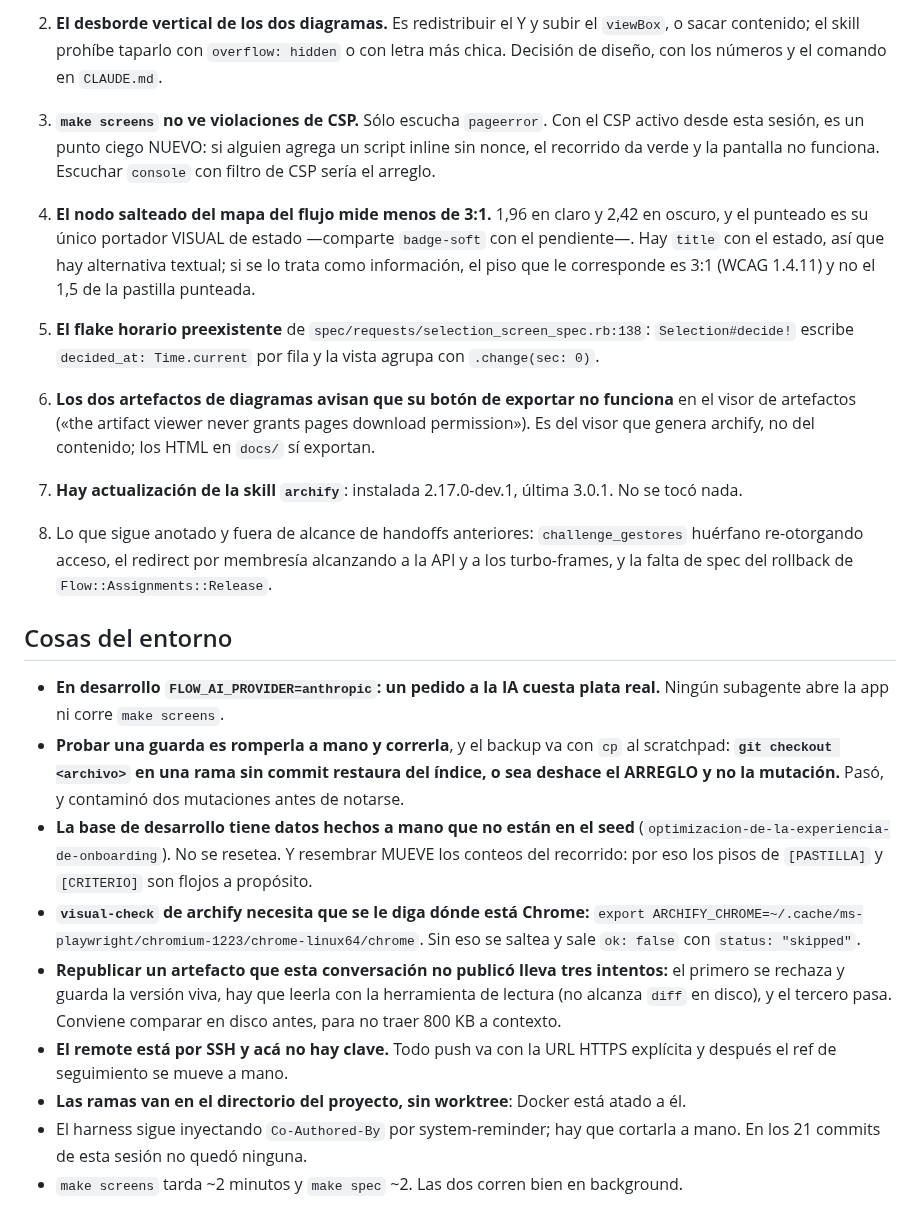
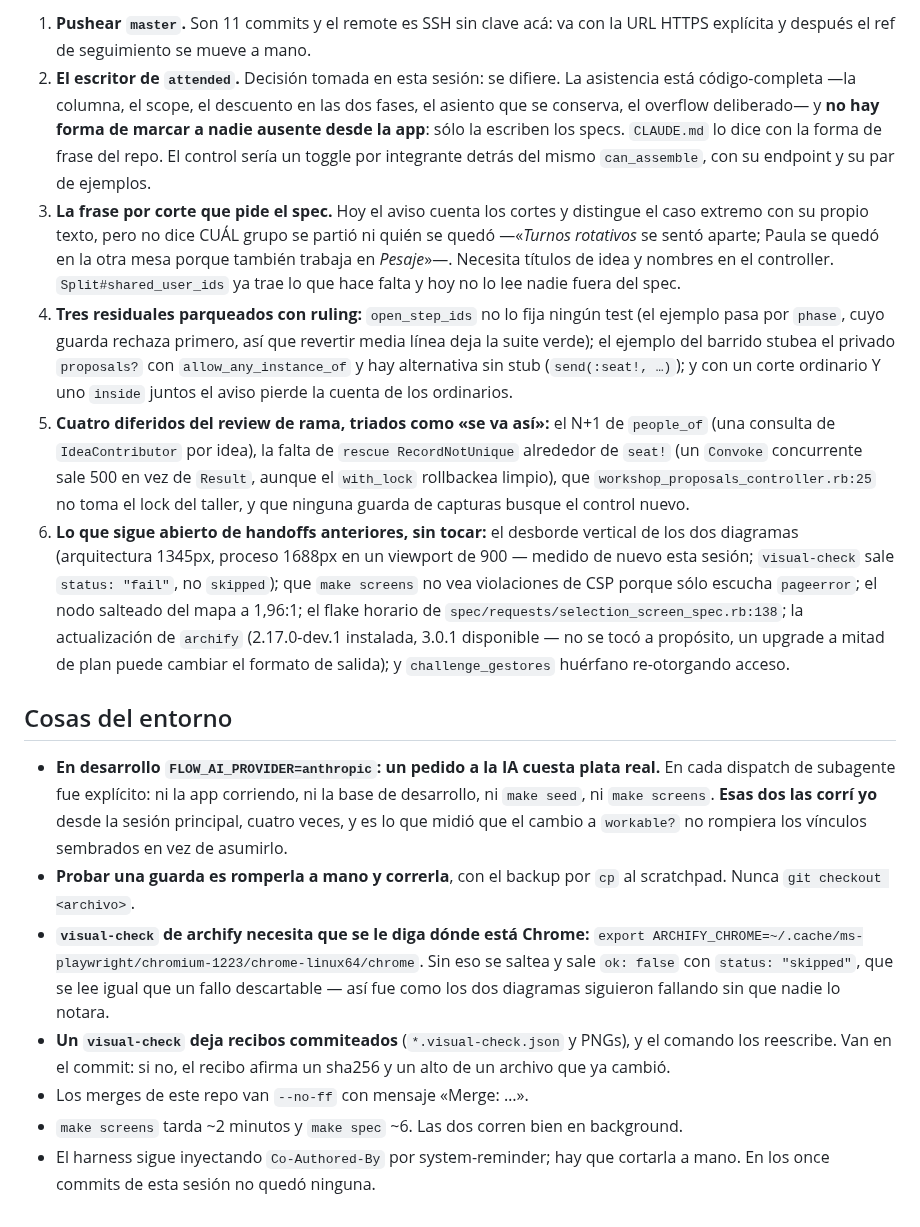
Before and after one commit to ribarahonaa/innk_flow, a Markdown page: handoff.md, the part around one of its changes. Drawn GitHub-style.

```diff
--- a/handoff.md
+++ b/handoff.md
@@ -275,54 +164,59 @@ primero y CERO al segundo.
-2. **El desborde vertical de los dos diagramas.** Es redistribuir el Y y subir el
-   `viewBox`, o sacar contenido; el skill prohíbe taparlo con `overflow: hidden`
-   o con letra más chica. Decisión de diseño, con los números y el comando en
-   `CLAUDE.md`.
-3. **`make screens` no ve violaciones de CSP.** Sólo escucha `pageerror`. Con el
-   CSP activo desde esta sesión, es un punto ciego NUEVO: si alguien agrega un
-   script inline sin nonce, el recorrido da verde y la pantalla no funciona.
-   Escuchar `console` con filtro de CSP sería el arreglo.
-4. **El nodo salteado del mapa del flujo mide menos de 3:1.** 1,96 en claro y
-   2,42 en oscuro, y el punteado es su único portador VISUAL de estado —comparte
-   `badge-soft` con el pendiente—. Hay `title` con el estado, así que hay
-   alternativa textual; si se lo trata como información, el piso que le
-   corresponde es 3:1 (WCAG 1.4.11) y no el 1,5 de la pastilla punteada.
-5. **El flake horario preexistente** de `spec/requests/selection_screen_spec.rb:138`:
-   `Selection#decide!` escribe `decided_at: Time.current` por fila y la vista
-   agrupa con `.change(sec: 0)`.
-6. **Los dos artefactos de diagramas avisan que su botón de exportar no funciona**
-   en el visor de artefactos («the artifact viewer never grants pages download
-   permission»). Es del visor que genera archify, no del contenido; los HTML en
-   `docs/` sí exportan.
-7. **Hay actualización de la skill `archify`**: instalada 2.17.0-dev.1, última
-   3.0.1. No se tocó nada.
-8. Lo que sigue anotado y fuera de alcance de handoffs anteriores:
-   `challenge_gestores` huérfano re-otorgando acceso, el redirect por membresía
-   alcanzando a la API y a los turbo-frames, y la falta de spec del rollback de
-   `Flow::Assignments::Release`.
+1. **Pushear `master`.** Son 11 commits y el remote es SSH sin clave acá: va con
+   la URL HTTPS explícita y después el ref de seguimiento se mueve a mano.
+2. **El escritor de `attended`.** Decisión tomada en esta sesión: se difiere. La
+   asistencia está código-completa —la columna, el scope, el descuento en las dos
+   fases, el asiento que se conserva, el overflow deliberado— y **no hay forma de
+   marcar a nadie ausente desde la app**: sólo la escriben los specs. `CLAUDE.md`
+   lo dice con la forma de frase del repo. El control sería un toggle por
+   integrante detrás del mismo `can_assemble`, con su endpoint y su par de
+   ejemplos.
+3. **La frase por corte que pide el spec.** Hoy el aviso cuenta los cortes y
+   distingue el caso extremo con su propio texto, pero no dice CUÁL grupo se
+   partió ni quién se quedó —«*Turnos rotativos* se sentó aparte; Paula se quedó
+   en la otra mesa porque también trabaja en *Pesaje*»—. Necesita títulos de idea
+   y nombres en el controller. `Split#shared_user_ids` ya trae lo que hace falta y
+   hoy no lo lee nadie fuera del spec.
+4. **Tres residuales parqueados con ruling:** `open_step_ids` no lo fija ningún
+   test (el ejemplo pasa por `phase`, cuyo guarda rechaza primero, así que
+   revertir media línea deja la suite verde); el ejemplo del barrido stubea el
+   privado `proposals?` con `allow_any_instance_of` y hay alternativa sin stub
+   (`send(:seat!, …)`); y con un corte ordinario Y uno `inside` juntos el aviso
+   pierde la cuenta de los ordinarios.
+5. **Cuatro diferidos del review de rama, triados como «se va así»:** el N+1 de
+   `people_of` (una consulta de `IdeaContributor` por idea), la falta de
+   `rescue RecordNotUnique` alrededor de `seat!` (un `Convoke` concurrente sale
+   500 en vez de `Result`, aunque el `with_lock` rollbackea limpio), que
+   `workshop_proposals_controller.rb:25` no toma el lock del taller, y que
+   ninguna guarda de capturas busque el control nuevo.
+6. **Lo que sigue abierto de handoffs anteriores, sin tocar:** el desborde
+   vertical de los dos diagramas (arquitectura 1345px, proceso 1688px en un
+   viewport de 900 — medido de nuevo esta sesión; `visual-check` sale
+   `status: "fail"`, no `skipped`); que `make screens` no vea violaciones de CSP
+   porque sólo escucha `pageerror`; el nodo salteado del mapa a 1,96:1; el flake
+   horario de `spec/requests/selection_screen_spec.rb:138`; la actualización de
+   `archify` (2.17.0-dev.1 instalada, 3.0.1 disponible — no se tocó a propósito,
+   un upgrade a mitad de plan puede cambiar el formato de salida); y
+   `challenge_gestores` huérfano re-otorgando acceso.
 
 ## Cosas del entorno
 
 - **En desarrollo `FLOW_AI_PROVIDER=anthropic`: un pedido a la IA cuesta plata
-  real.** Ningún subagente abre la app ni corre `make screens`.
-- **Probar una guarda es romperla a mano y correrla**, y el backup va con `cp` al
-  scratchpad: **`git checkout <archivo>` en una rama sin commit restaura del
-  índice, o sea deshace el ARREGLO y no la mutación.** Pasó, y contaminó dos
-  mutaciones antes de notarse.
-- **La base de desarrollo tiene datos hechos a mano que no están en el seed**
-  (`optimizacion-de-la-experiencia-de-onboarding`). No se resetea. Y resembrar
-  MUEVE los conteos del recorrido: por eso los pisos de `[PASTILLA]` y
-  `[CRITERIO]` son flojos a propósito.
+  real.** En cada dispatch de subagente fue explícito: ni la app corriendo, ni la
+  base de desarrollo, ni `make seed`, ni `make screens`. **Esas dos las corrí yo**
+  desde la sesión principal, cuatro veces, y es lo que midió que el cambio a
+  `workable?` no rompiera los vínculos sembrados en vez de asumirlo.
+- **Probar una guarda es romperla a mano y correrla**, con el backup por `cp` al
+  scratchpad. Nunca `git checkout <archivo>`.
 - **`visual-check` de archify necesita que se le diga dónde está Chrome:**
   `export ARCHIFY_CHROME=~/.cache/ms-playwright/chromium-1223/chrome-linux64/chrome`.
-  Sin eso se saltea y sale `ok: false` con `status: "skipped"`.
-- **Republicar un artefacto que esta conversación no publicó lleva tres intentos:**
-  el primero se rechaza y guarda la versión viva, hay que leerla con la
-  herramienta de lectura (no alcanza `diff` en disco), y el tercero pasa. Conviene
-  comparar en disco antes, para no traer 800 KB a contexto.
-- **El remote está por SSH y acá no hay clave.** Todo push va con la URL HTTPS
-  explícita y después el ref de seguimiento se mueve a mano.
-- **Las ramas van en el directorio del proyecto, sin worktree**: Docker está
-  atado a él.
+  Sin eso se saltea y sale `ok: false` con `status: "skipped"`, que se lee igual
+  que un fallo descartable — así fue como los dos diagramas siguieron fallando
+  sin que nadie lo notara.
+- **Un `visual-check` deja recibos commiteados** (`*.visual-check.json` y PNGs),
+  y el comando los reescribe. Van en el commit: si no, el recibo afirma un sha256
+  y un alto de un archivo que ya cambió.
+- Los merges de este repo van `--no-ff` con mensaje «Merge: …».
+- `make screens` tarda ~2 minutos y `make spec` ~6. Las dos corren bien en
+  background.
 - El harness sigue inyectando `Co-Authored-By` por system-reminder; hay que
-  cortarla a mano. En los 21 commits de esta sesión no quedó ninguna.
-- `make screens` tarda ~2 minutos y `make spec` ~2. Las dos corren bien en
-  background.
+  cortarla a mano. En los once commits de esta sesión no quedó ninguna.
```
Also changed, not shown: other parts of handoff.md (+128 -239 lines).
